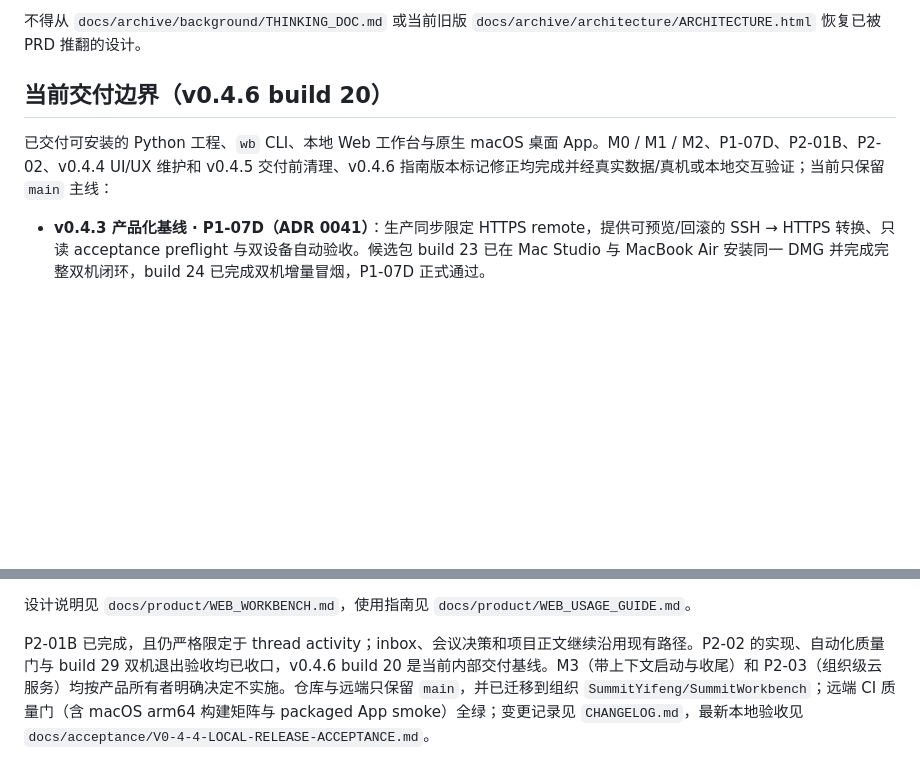
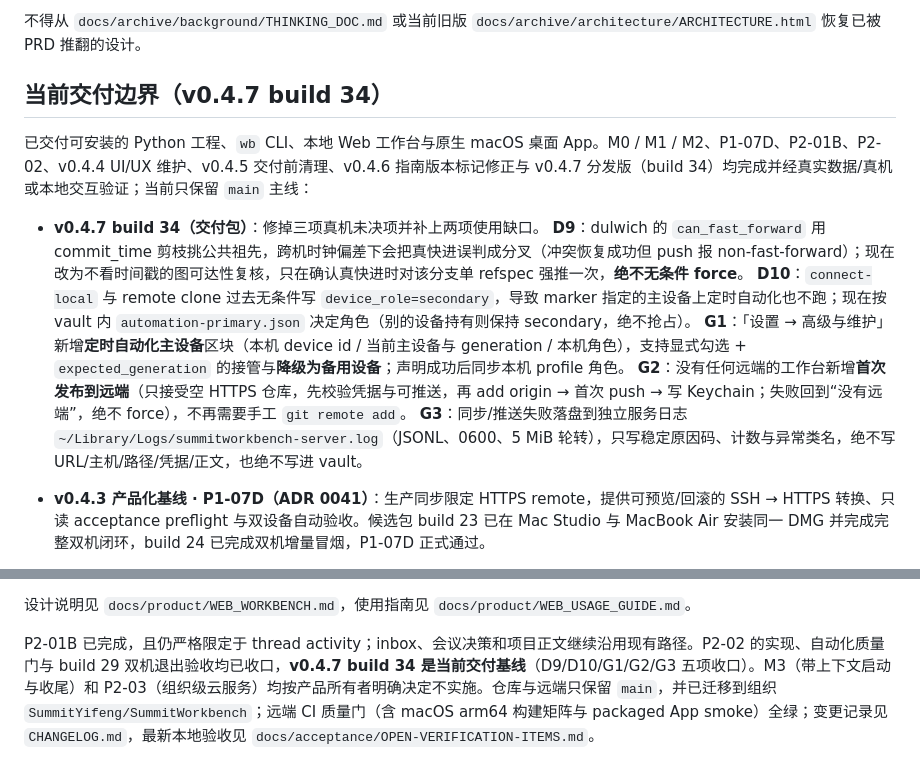
Before and after one commit to SummitYifeng/SummitWorkbench, a Markdown page: PROJECTDESC.md, 2 parts joined by grey strips. GitHub-like rendering; blank space fills up the shorter version.

```diff
--- a/PROJECTDESC.md
+++ b/PROJECTDESC.md
@@ -83,9 +83,16 @@
 
 不得从 `docs/archive/background/THINKING_DOC.md` 或当前旧版 `docs/archive/architecture/ARCHITECTURE.html` 恢复已被 PRD 推翻的设计。
 
-## 当前交付边界（v0.4.6 build 20）
+## 当前交付边界（v0.4.7 build 34）
 
-已交付可安装的 Python 工程、`wb` CLI、本地 Web 工作台与原生 macOS 桌面 App。M0 / M1 / M2、P1-07D、P2-01B、P2-02、v0.4.4 UI/UX 维护和 v0.4.5 交付前清理、v0.4.6 指南版本标记修正均完成并经真实数据/真机或本地交互验证；当前只保留 `main` 主线：
+已交付可安装的 Python 工程、`wb` CLI、本地 Web 工作台与原生 macOS 桌面 App。M0 / M1 / M2、P1-07D、P2-01B、P2-02、v0.4.4 UI/UX 维护、v0.4.5 交付前清理、v0.4.6 指南版本标记修正与 v0.4.7 分发版（build 34）均完成并经真实数据/真机或本地交互验证；当前只保留 `main` 主线：
+
+- **v0.4.7 build 34（交付包）**：修掉三项真机未决项并补上两项使用缺口。
+  **D9**：dulwich 的 `can_fast_forward` 用 commit_time 剪枝挑公共祖先，跨机时钟偏差下会把真快进误判成分叉（冲突恢复成功但 push 报 non-fast-forward）；现在改为不看时间戳的图可达性复核，只在确认真快进时对该分支单 refspec 强推一次，**绝不无条件 force**。
+  **D10**：`connect-local` 与 remote clone 过去无条件写 `device_role=secondary`，导致 marker 指定的主设备上定时自动化也不跑；现在按 vault 内 `automation-primary.json` 决定角色（别的设备持有则保持 secondary，绝不抢占）。
+  **G1**：「设置 → 高级与维护」新增**定时自动化主设备**区块（本机 device id / 当前主设备与 generation / 本机角色），支持显式勾选 + `expected_generation` 的接管与**降级为备用设备**；声明成功后同步本机 profile 角色。
+  **G2**：没有任何远端的工作台新增**首次发布到远端**（只接受空 HTTPS 仓库，先校验凭据与可推送，再 add origin → 首次 push → 写 Keychain；失败回到“没有远端”，绝不 force），不再需要手工 `git remote add`。
+  **G3**：同步/推送失败落盘到独立服务日志 `~/Library/Logs/summitworkbench-server.log`（JSONL、0600、5 MiB 轮转），只写稳定原因码、计数与异常类名，绝不写 URL/主机/路径/凭据/正文，也绝不写进 vault。
 
 - **v0.4.3 产品化基线 · P1-07D（ADR 0041）**：生产同步限定 HTTPS remote，提供可预览/回滚的 SSH → HTTPS 转换、只读 acceptance preflight 与双设备自动验收。候选包 build 23 已在 Mac Studio 与 MacBook Air 安装同一 DMG 并完成完整双机闭环，build 24 已完成双机增量冒烟，P1-07D 正式通过。
 
@@ -109,4 +116,4 @@
 
 设计说明见 `docs/product/WEB_WORKBENCH.md`，使用指南见 `docs/product/WEB_USAGE_GUIDE.md`。
 
-P2-01B 已完成，且仍严格限定于 thread activity；inbox、会议决策和项目正文继续沿用现有路径。P2-02 的实现、自动化质量门与 build 29 双机退出验收均已收口，v0.4.6 build 20 是当前内部交付基线。M3（带上下文启动与收尾）和 P2-03（组织级云服务）均按产品所有者明确决定不实施。仓库与远端只保留 `main`，并已迁移到组织 `SummitYifeng/SummitWorkbench`；远端 CI 质量门（含 macOS arm64 构建矩阵与 packaged App smoke）全绿；变更记录见 `CHANGELOG.md`，最新本地验收见 `docs/acceptance/V0-4-4-LOCAL-RELEASE-ACCEPTANCE.md`。
+P2-01B 已完成，且仍严格限定于 thread activity；inbox、会议决策和项目正文继续沿用现有路径。P2-02 的实现、自动化质量门与 build 29 双机退出验收均已收口，**v0.4.7 build 34 是当前交付基线**（D9/D10/G1/G2/G3 五项收口）。M3（带上下文启动与收尾）和 P2-03（组织级云服务）均按产品所有者明确决定不实施。仓库与远端只保留 `main`，并已迁移到组织 `SummitYifeng/SummitWorkbench`；远端 CI 质量门（含 macOS arm64 构建矩阵与 packaged App smoke）全绿；变更记录见 `CHANGELOG.md`，最新本地验收见 `docs/acceptance/OPEN-VERIFICATION-ITEMS.md`。
```
Also changed, not shown: docs/product/WEB_USAGE_GUIDE.md (+38 -1 lines).
